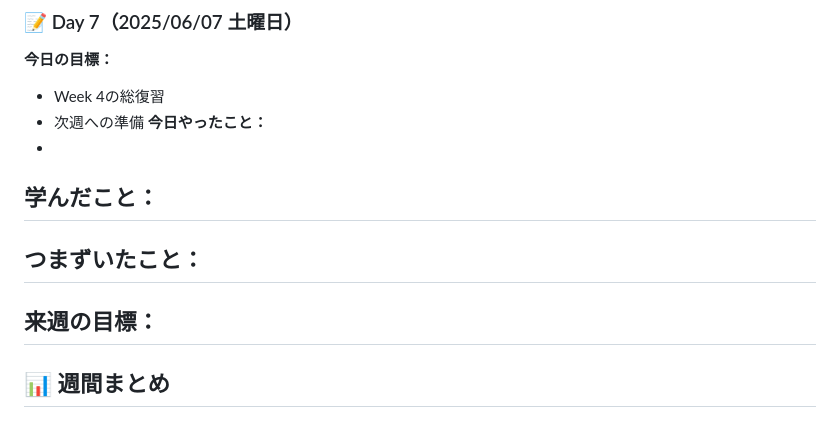
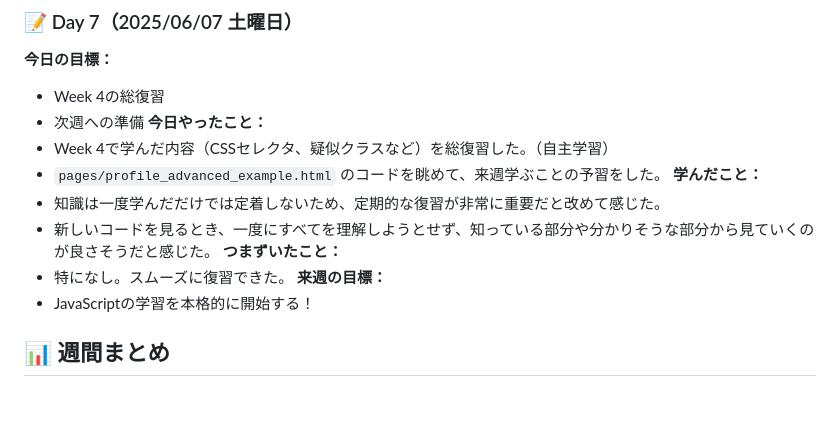
Before and after one commit to Fu-chan-U/study, a Markdown page: logs/week4.md, the part around the change. GitHub-like rendering.

Commit message:
docs: week4の学習記録(Day5, 7)を追記

```diff
--- a/logs/week4.md
+++ b/logs/week4.md
@@ -154,13 +154,15 @@
 - Week 4の総復習
 - 次週への準備
 **今日やったこと：**
--
+- Week 4で学んだ内容（CSSセレクタ、疑似クラスなど）を総復習した。（自主学習）
+- `pages/profile_advanced_example.html` のコードを眺めて、来週学ぶことの予習をした。
 **学んだこと：**
--
+- 知識は一度学んだだけでは定着しないため、定期的な復習が非常に重要だと改めて感じた。
+- 新しいコードを見るとき、一度にすべてを理解しようとせず、知っている部分や分かりそうな部分から見ていくのが良さそうだと感じた。
 **つまずいたこと：**
--
+- 特になし。スムーズに復習できた。
 **来週の目標：**
--
+- JavaScriptの学習を本格的に開始する！
 
 ## 📊 週間まとめ
 
```
